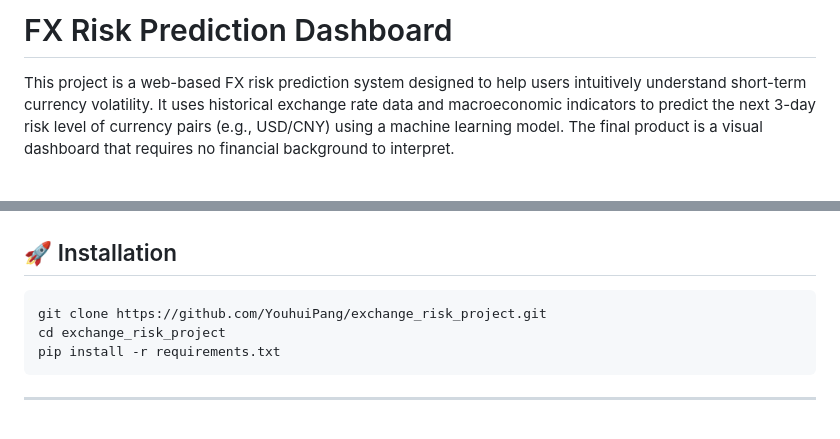
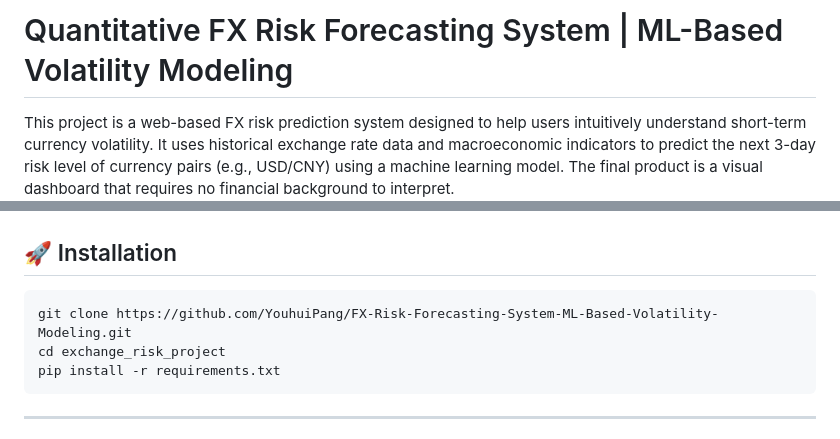
Before and after one commit to YouhuiPang/FX-Risk-Forecasting-System, a Markdown page: README.md, 2 parts joined by grey strips. GitHub-like rendering; blank space fills up the shorter version.

````diff
--- a/README.md
+++ b/README.md
@@ -1,5 +1,5 @@
 
-# FX Risk Prediction Dashboard
+# Quantitative FX Risk Forecasting System | ML-Based Volatility Modeling
 
 This project is a web-based FX risk prediction system designed to help users intuitively understand short-term currency volatility. It uses historical exchange rate data and macroeconomic indicators to predict the next 3-day risk level of currency pairs (e.g., USD/CNY) using a machine learning model. The final product is a visual dashboard that requires no financial background to interpret.
 
@@ -81,7 +81,7 @@ Before installing and running this project, make sure you have Python installed:
 ## 🚀 Installation
 
 ```bash
-git clone https://github.com/YouhuiPang/exchange_risk_project.git
+git clone https://github.com/YouhuiPang/FX-Risk-Forecasting-System-ML-Based-Volatility-Modeling.git
 cd exchange_risk_project
 pip install -r requirements.txt
 ```
````
